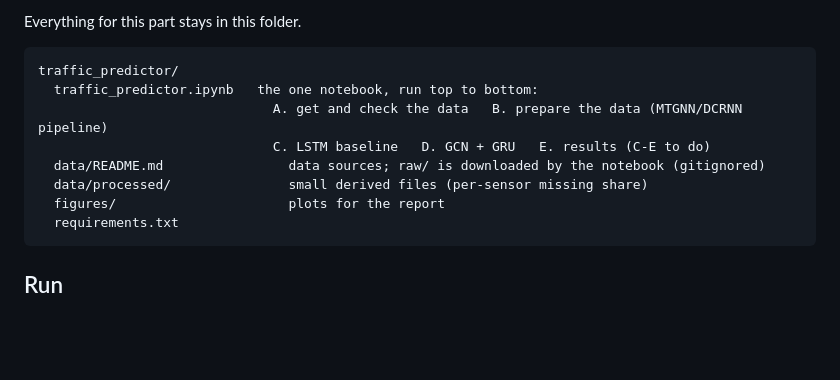
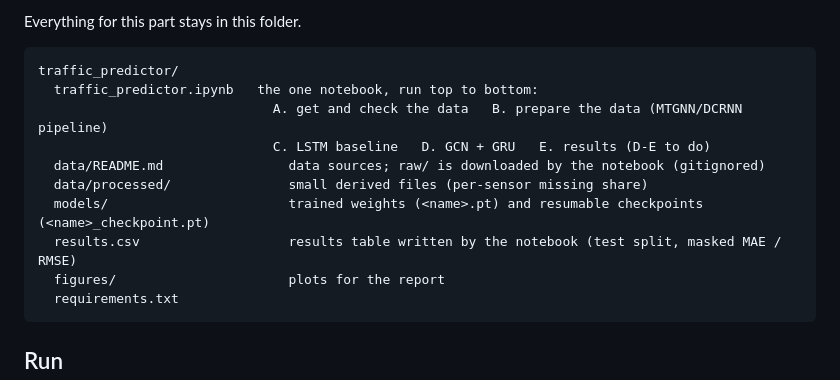
Before and after one commit to AhmadBaabod/SIREN, a Markdown page: traffic_predictor/README.md, the part around one of its changes. Drawn GitHub-style; blank space fills up the shorter version.

````diff
--- a/traffic_predictor/README.md
+++ b/traffic_predictor/README.md
@@ -10,9 +10,11 @@ Everything for this part stays in this folder.
 traffic_predictor/
   traffic_predictor.ipynb   the one notebook, run top to bottom:
                               A. get and check the data   B. prepare the data (MTGNN/DCRNN pipeline)
-                              C. LSTM baseline   D. GCN + GRU   E. results (C-E to do)
+                              C. LSTM baseline   D. GCN + GRU   E. results (D-E to do)
   data/README.md                data sources; raw/ is downloaded by the notebook (gitignored)
   data/processed/               small derived files (per-sensor missing share)
+  models/                       trained weights (<name>.pt) and resumable checkpoints (<name>_checkpoint.pt)
+  results.csv                   results table written by the notebook (test split, masked MAE / RMSE)
   figures/                      plots for the report
   requirements.txt
 ```
````
Also changed, not shown: other parts of traffic_predictor/README.md (+16 -6 lines), CLAUDE.md (+21 -1 lines), README.md (+1 -1 lines), traffic_predictor/figures/lstm_example_sensor.png (added), 4 other files.
